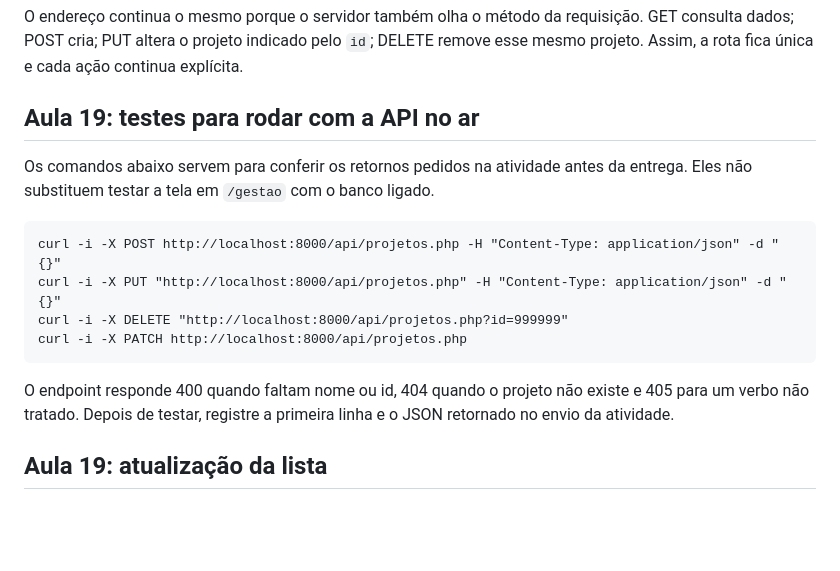
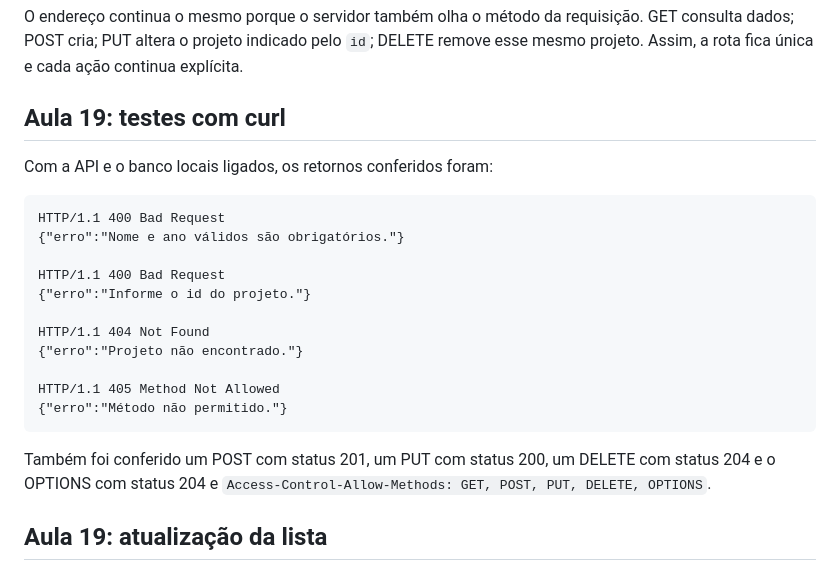
Before and after one commit to macielgustavo80/portfolio-angular, a Markdown page: README.md, the part around the change. GitHub-like rendering; blank space fills up the shorter version.

Commit message:
Aula19: registra testes da API

```diff
--- a/README.md
+++ b/README.md
@@ -94,16 +94,23 @@ Conceito pretendido: B
 
 O endereço continua o mesmo porque o servidor também olha o método da requisição. GET consulta dados; POST cria; PUT altera o projeto indicado pelo `id`; DELETE remove esse mesmo projeto. Assim, a rota fica única e cada ação continua explícita.
 
-## Aula 19: testes para rodar com a API no ar
+## Aula 19: testes com curl
 
-Os comandos abaixo servem para conferir os retornos pedidos na atividade antes da entrega. Eles não substituem testar a tela em `/gestao` com o banco ligado.
+Com a API e o banco locais ligados, os retornos conferidos foram:
 
-    curl -i -X POST http://localhost:8000/api/projetos.php -H "Content-Type: application/json" -d "{}"
-    curl -i -X PUT "http://localhost:8000/api/projetos.php" -H "Content-Type: application/json" -d "{}"
-    curl -i -X DELETE "http://localhost:8000/api/projetos.php?id=999999"
-    curl -i -X PATCH http://localhost:8000/api/projetos.php
+    HTTP/1.1 400 Bad Request
+    {"erro":"Nome e ano válidos são obrigatórios."}
 
-O endpoint responde 400 quando faltam nome ou id, 404 quando o projeto não existe e 405 para um verbo não tratado. Depois de testar, registre a primeira linha e o JSON retornado no envio da atividade.
+    HTTP/1.1 400 Bad Request
+    {"erro":"Informe o id do projeto."}
+
+    HTTP/1.1 404 Not Found
+    {"erro":"Projeto não encontrado."}
+
+    HTTP/1.1 405 Method Not Allowed
+    {"erro":"Método não permitido."}
+
+Também foi conferido um POST com status 201, um PUT com status 200, um DELETE com status 204 e o OPTIONS com status 204 e `Access-Control-Allow-Methods: GET, POST, PUT, DELETE, OPTIONS`.
 
 ## Aula 19: atualização da lista
 
```
